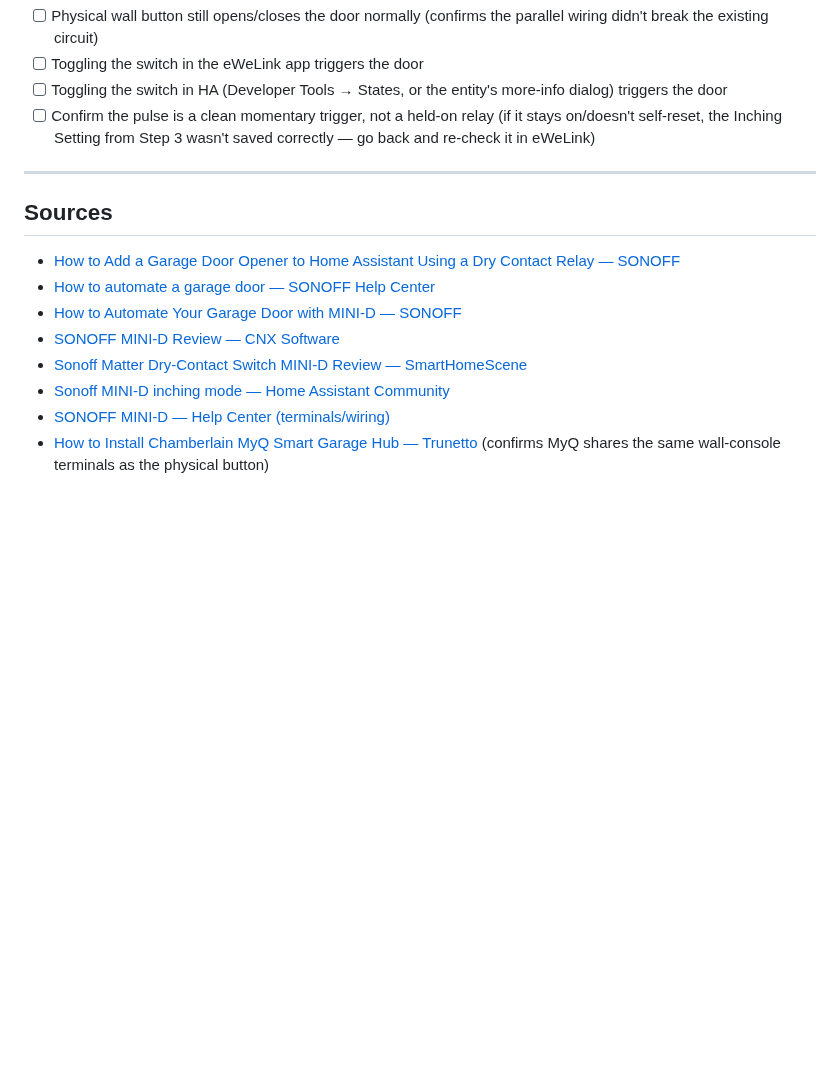
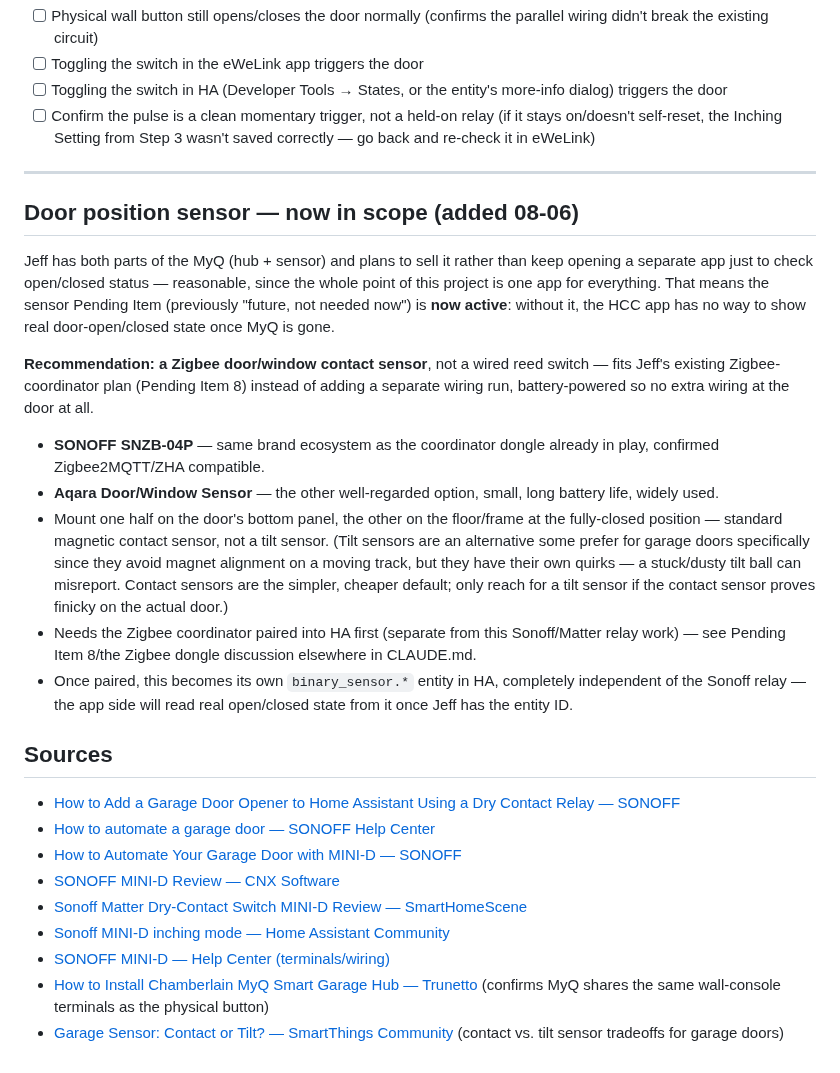
Before and after one commit to d4c2np9f69-afk/Master-the-Master-, a Markdown page: docs/beehive/garage_door_sonoff_mini_dry_setup_2026-08-06.md, the part around the change. Rendered like a GitHub page; blank space fills up the shorter version.

Commit message:
Log MyQ sale decision, research + recommend a Zigbee position sensor
Jeff has both MyQ parts and is selling them rather than keep a
separate app just for door status. Flagged before he listed it that
standard MyQ kits bundle real position-sensing hardware the new relay
setup doesn't replace, and corrected a stale model-number note in the
process (G0402 is the add-on sensor SKU, not the hub). Jeff's call:
sell it anyway, get a sensor visible in the app instead.

Researched rather than guessed: recommends a Zigbee door/window
contact sensor (SONOFF SNZB-04P or Aqara) over a wired reed switch or
tilt sensor, fitting the Zigbee coordinator already planned. Logged
in both CLAUDE.md and the setup plan doc.

```diff
--- a/docs/beehive/garage_door_sonoff_mini_dry_setup_2026-08-06.md
+++ b/docs/beehive/garage_door_sonoff_mini_dry_setup_2026-08-06.md
@@ -74,6 +74,18 @@ The app's existing `loadGarage()`/`garageToggle()` code was written expecting a
 
 ---
 
+## Door position sensor — now in scope (added 08-06)
+
+Jeff has both parts of the MyQ (hub + sensor) and plans to sell it rather than keep opening a separate app just to check open/closed status — reasonable, since the whole point of this project is one app for everything. That means the sensor Pending Item (previously "future, not needed now") is **now active**: without it, the HCC app has no way to show real door-open/closed state once MyQ is gone.
+
+**Recommendation: a Zigbee door/window contact sensor**, not a wired reed switch — fits Jeff's existing Zigbee-coordinator plan (Pending Item 8) instead of adding a separate wiring run, battery-powered so no extra wiring at the door at all.
+
+- **SONOFF SNZB-04P** — same brand ecosystem as the coordinator dongle already in play, confirmed Zigbee2MQTT/ZHA compatible.
+- **Aqara Door/Window Sensor** — the other well-regarded option, small, long battery life, widely used.
+- Mount one half on the door's bottom panel, the other on the floor/frame at the fully-closed position — standard magnetic contact sensor, not a tilt sensor. (Tilt sensors are an alternative some prefer for garage doors specifically since they avoid magnet alignment on a moving track, but they have their own quirks — a stuck/dusty tilt ball can misreport. Contact sensors are the simpler, cheaper default; only reach for a tilt sensor if the contact sensor proves finicky on the actual door.)
+- Needs the Zigbee coordinator paired into HA first (separate from this Sonoff/Matter relay work) — see Pending Item 8/the Zigbee dongle discussion elsewhere in CLAUDE.md.
+- Once paired, this becomes its own `binary_sensor.*` entity in HA, completely independent of the Sonoff relay — the app side will read real open/closed state from it once Jeff has the entity ID.
+
 ## Sources
 
 - [How to Add a Garage Door Opener to Home Assistant Using a Dry Contact Relay — SONOFF](https://sonoff.tech/en-us/blogs/news/how-to-add-a-garage-door-opener-to-home-assistant-using-a-dry-contact-relay)
@@ -84,3 +96,4 @@ The app's existing `loadGarage()`/`garageToggle()` code was written expecting a
 - [Sonoff MINI-D inching mode — Home Assistant Community](https://community.home-assistant.io/t/sonoff-mini-d-inching-mode/903505)
 - [SONOFF MINI-D — Help Center (terminals/wiring)](https://help.sonoff.tech/docs/mini-d)
 - [How to Install Chamberlain MyQ Smart Garage Hub — Trunetto](https://www.trunetto.com/troubleshooting/garage-doors/chamberlain/how-to-install-chamberlain-myq-smart-garage-hub) (confirms MyQ shares the same wall-console terminals as the physical button)
+- [Garage Sensor: Contact or Tilt? — SmartThings Community](https://community.smartthings.com/t/garage-sensor-contact-or-tilt/36468) (contact vs. tilt sensor tradeoffs for garage doors)
```
Also changed, not shown: CLAUDE.md (+5 -2 lines).
